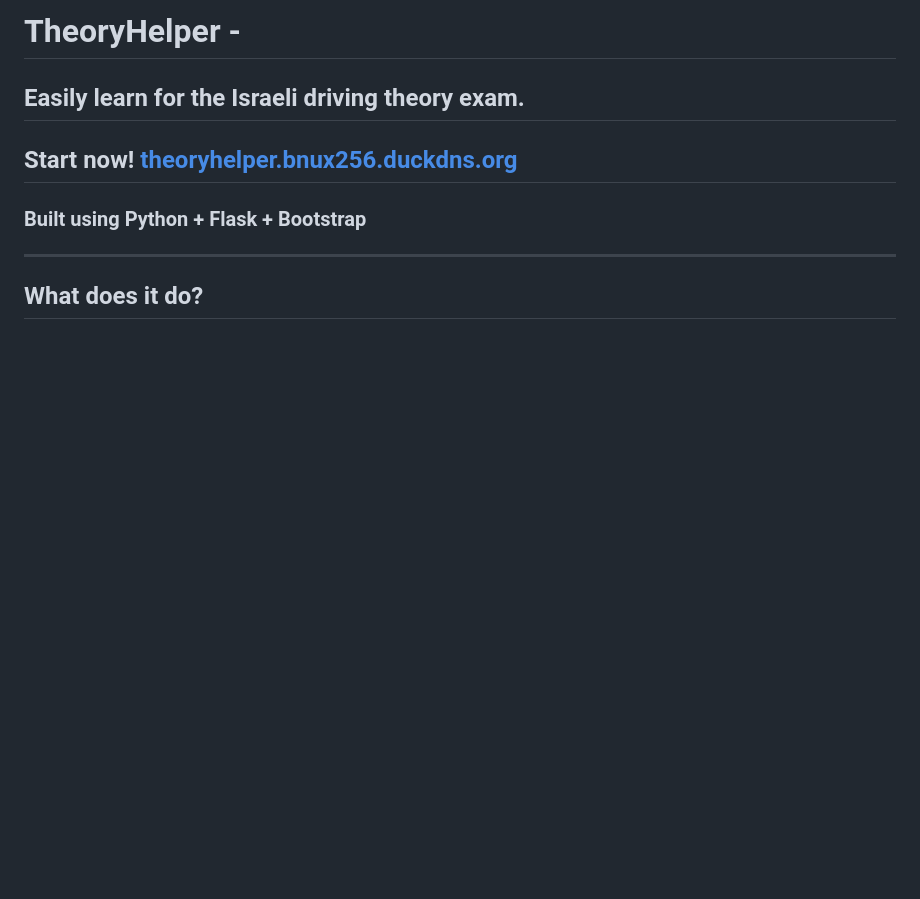
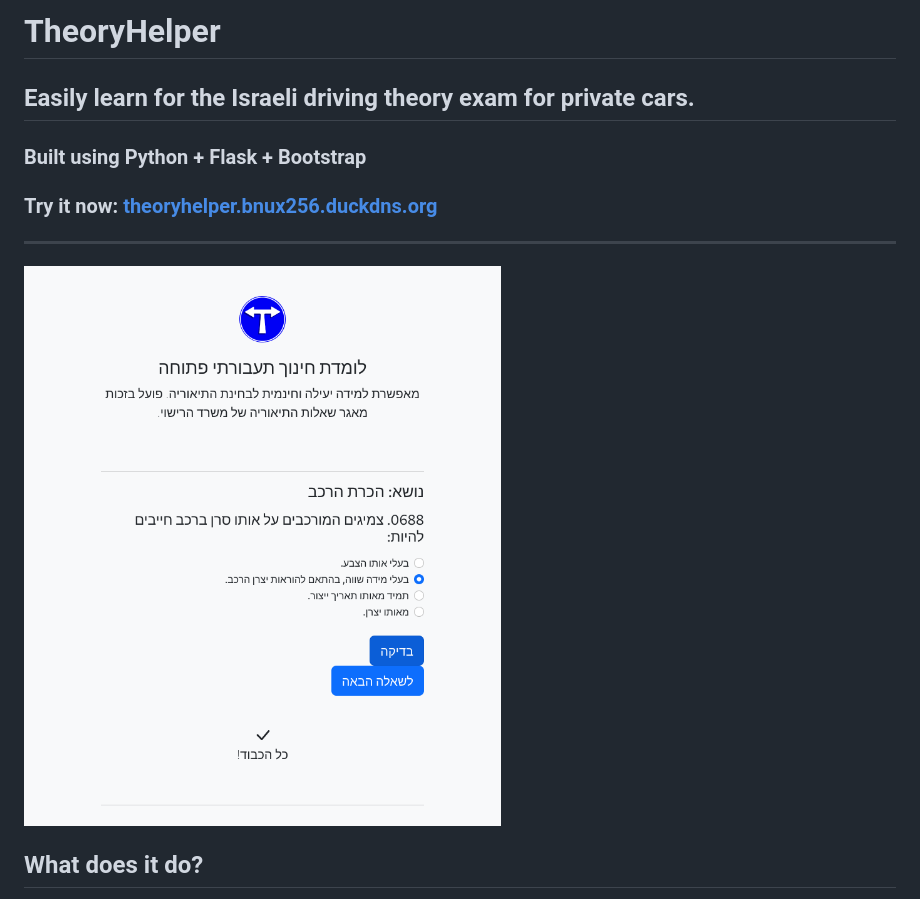
Before and after one commit to Bnux256/TheoryHelper, a Markdown page: readme.md, the part around the change. GitHub-like rendering; pictures changed too: docs/images/demo.png (added); blank space fills up the shorter version.

Commit message:
added demo image

```diff
--- a/readme.md
+++ b/readme.md
@@ -1,8 +1,10 @@
-# **TheoryHelper -**
-## Easily learn for the Israeli driving theory exam.
-## Start now! [theoryhelper.bnux256.duckdns.org](https://theoryhelper.bnux256.duckdns.org)
+# **TheoryHelper**
+## Easily learn for the Israeli driving theory exam for private cars.
 ### Built using Python + Flask + Bootstrap
+### Try it now: [theoryhelper.bnux256.duckdns.org](https://theoryhelper.bnux256.duckdns.org)
 ---
+
+![demo image](/docs/images/demo.png)
 ## What does it do?
 
  Uses the offical question repository and picks random questions from the chosen category. Uses spaced repetition (simpler variation on the [Leitner system](https://en.wikipedia.org/wiki/Leitner_system)) to maximize the learning efficiency.
```
